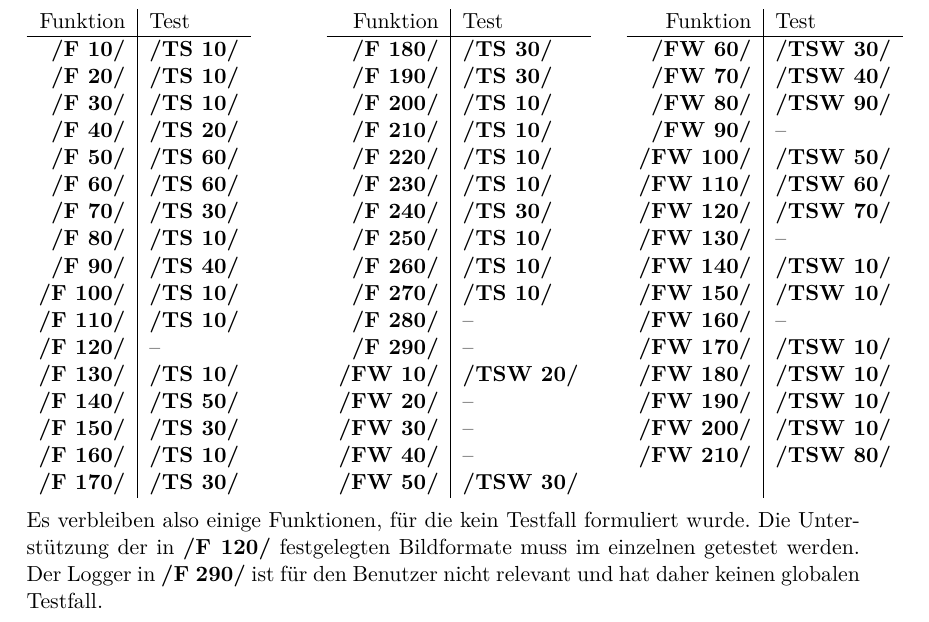
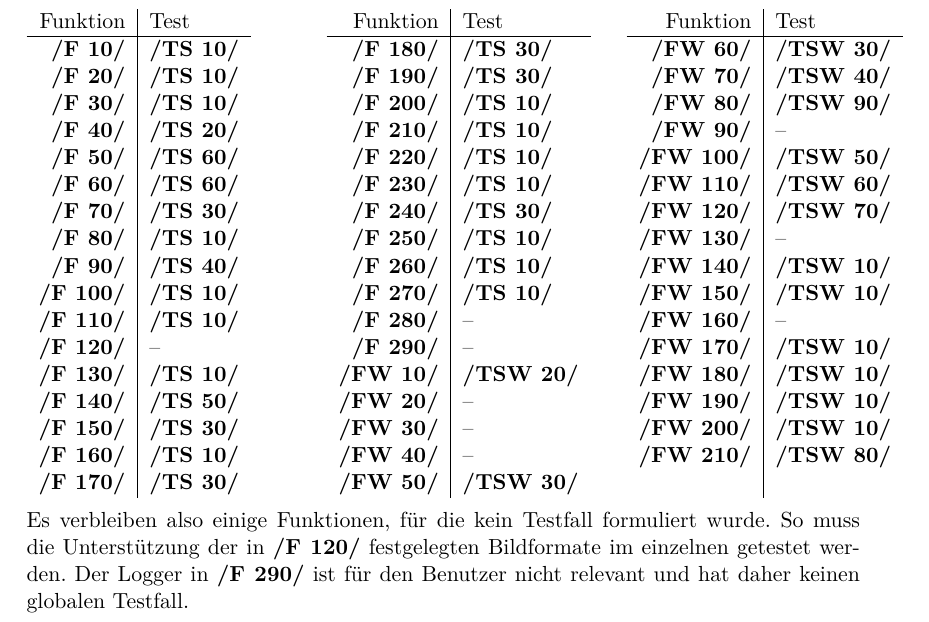
Before and after one commit to aschuman/CoBaB, a LaTeX document (doc/01-Pflichtenheft/pflichtenheft.tex, which reads doc/01-Pflichtenheft/globale_testfaelle.tex): part of page 35 of 39, cut so that both start at the same text. Compiled offline with pdfLaTeX.

Commit message:
Rephrased explanation in test cases

```diff
--- a/doc/01-Pflichtenheft/globale_testfaelle.tex
+++ b/doc/01-Pflichtenheft/globale_testfaelle.tex
@@ -550,7 +550,7 @@ Funktion & Test \\
 \end{tabular}
 \end{minipage}\newline \newline
 Es verbleiben also einige Funktionen, für die kein Testfall formuliert wurde.
-Die Unterstützung der in \ref{f:bildformate} festgelegten Bildformate muss im einzelnen getestet werden.
+So muss die Unterstützung der in \ref{f:bildformate} festgelegten Bildformate im einzelnen getestet werden.
 Der Logger in \ref{f:loggen} ist für den Benutzer nicht relevant  und hat daher keinen globalen Testfall.
 
 \pagebreak
```
